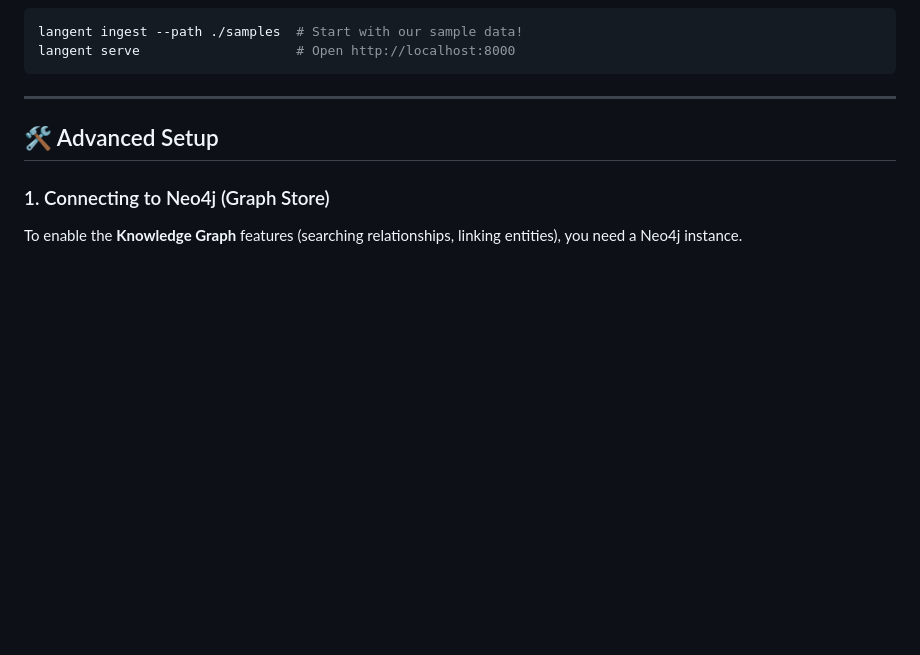
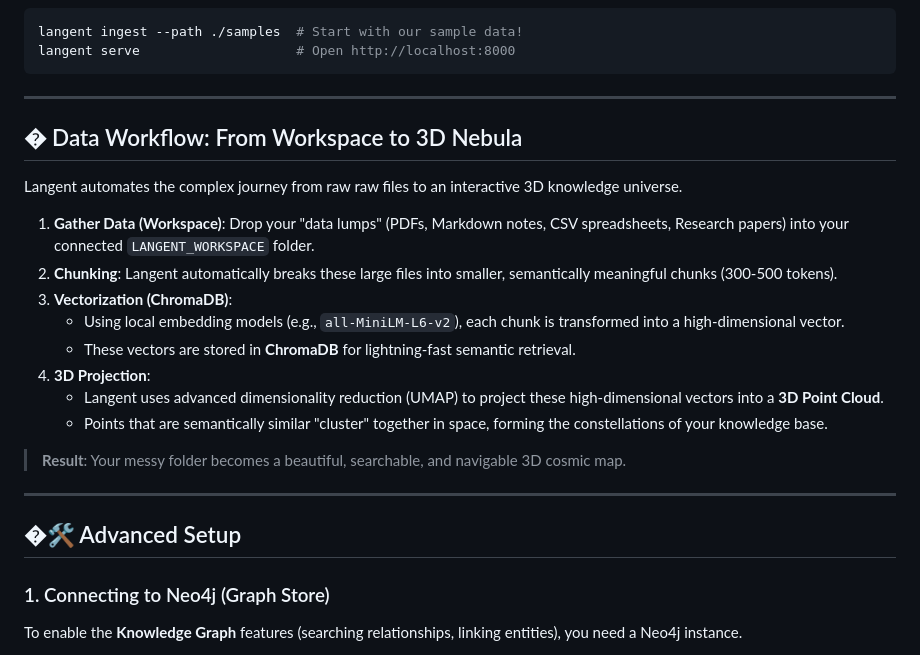
Before and after one commit to AlexAI-MCP/langent, a Markdown page: README.md, the part around the change. Rendered like a GitHub page; blank space fills up the shorter version.

Commit message:
📊 Describe Data Workflow from Workspace to ChromaDB

```diff
--- a/README.md
+++ b/README.md
@@ -46,7 +46,24 @@ langent serve                    # Open http://localhost:8000
 
 ---
 
-## 🛠️ Advanced Setup
+## � Data Workflow: From Workspace to 3D Nebula
+
+Langent automates the complex journey from raw raw files to an interactive 3D knowledge universe.
+
+1.  **Gather Data (Workspace)**: Drop your "data lumps" (PDFs, Markdown notes, CSV spreadsheets, Research papers) into your connected `LANGENT_WORKSPACE` folder.
+2.  **Chunking**: Langent automatically breaks these large files into smaller, semantically meaningful chunks (300-500 tokens).
+3.  **Vectorization (ChromaDB)**:
+    - Using local embedding models (e.g., `all-MiniLM-L6-v2`), each chunk is transformed into a high-dimensional vector.
+    - These vectors are stored in **ChromaDB** for lightning-fast semantic retrieval.
+4.  **3D Projection**:
+    - Langent uses advanced dimensionality reduction (UMAP) to project these high-dimensional vectors into a **3D Point Cloud**.
+    - Points that are semantically similar "cluster" together in space, forming the constellations of your knowledge base.
+
+> **Result**: Your messy folder becomes a beautiful, searchable, and navigable 3D cosmic map.
+
+---
+
+## �🛠️ Advanced Setup
 
 ### 1. Connecting to Neo4j (Graph Store)
 To enable the **Knowledge Graph** features (searching relationships, linking entities), you need a Neo4j instance.
```
